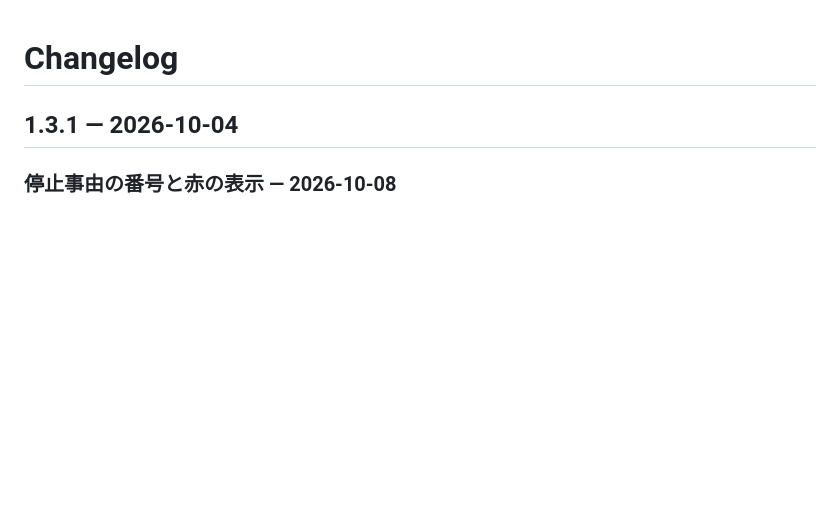
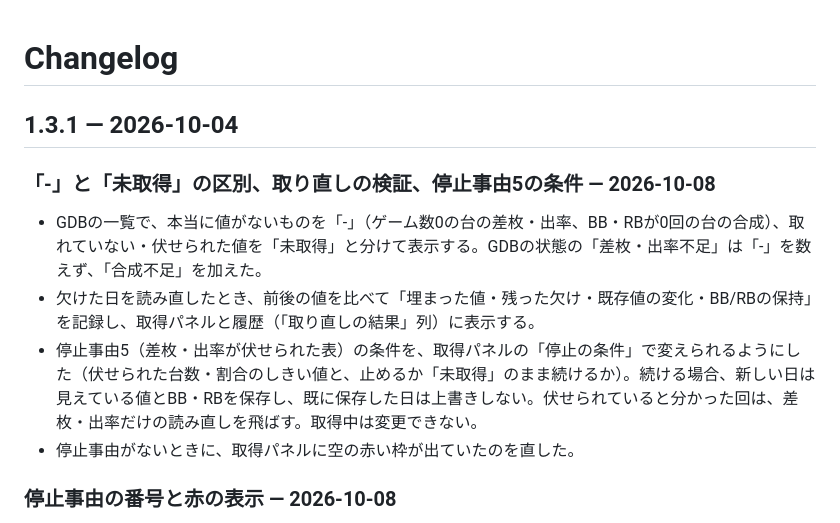
Before and after one commit to daisan-me/JokersEye, a Markdown page: CHANGELOG.md, the part around the change. Rendered like a GitHub page; blank space fills up the shorter version.

```diff
--- a/CHANGELOG.md
+++ b/CHANGELOG.md
@@ -1,6 +1,13 @@
 # Changelog
 
 ## 1.3.1 — 2026-10-04
+
+### 「-」と「未取得」の区別、取り直しの検証、停止事由5の条件 — 2026-10-08
+
+- GDBの一覧で、本当に値がないものを「-」（ゲーム数0の台の差枚・出率、BB・RBが0回の台の合成）、取れていない・伏せられた値を「未取得」と分けて表示する。GDBの状態の「差枚・出率不足」は「-」を数えず、「合成不足」を加えた。
+- 欠けた日を読み直したとき、前後の値を比べて「埋まった値・残った欠け・既存値の変化・BB/RBの保持」を記録し、取得パネルと履歴（「取り直しの結果」列）に表示する。
+- 停止事由5（差枚・出率が伏せられた表）の条件を、取得パネルの「停止の条件」で変えられるようにした（伏せられた台数・割合のしきい値と、止めるか「未取得」のまま続けるか）。続ける場合、新しい日は見えている値とBB・RBを保存し、既に保存した日は上書きしない。伏せられていると分かった回は、差枚・出率だけの読み直しを飛ばす。取得中は変更できない。
+- 停止事由がないときに、取得パネルに空の赤い枠が出ていたのを直した。
 
 ### 停止事由の番号と赤の表示 — 2026-10-08
 
```
Also changed, not shown: AGENTS.md (+3 -1 lines), docs/handoff.md (+9 -0 lines).
